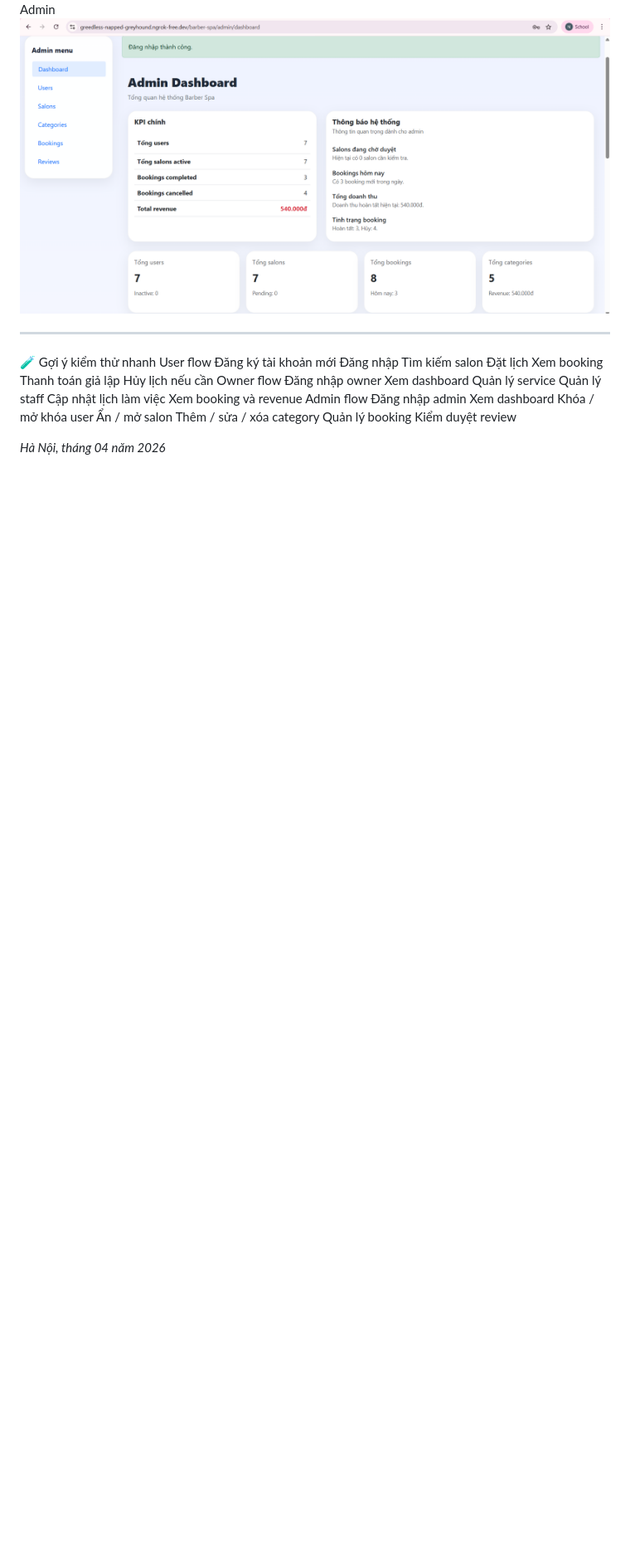
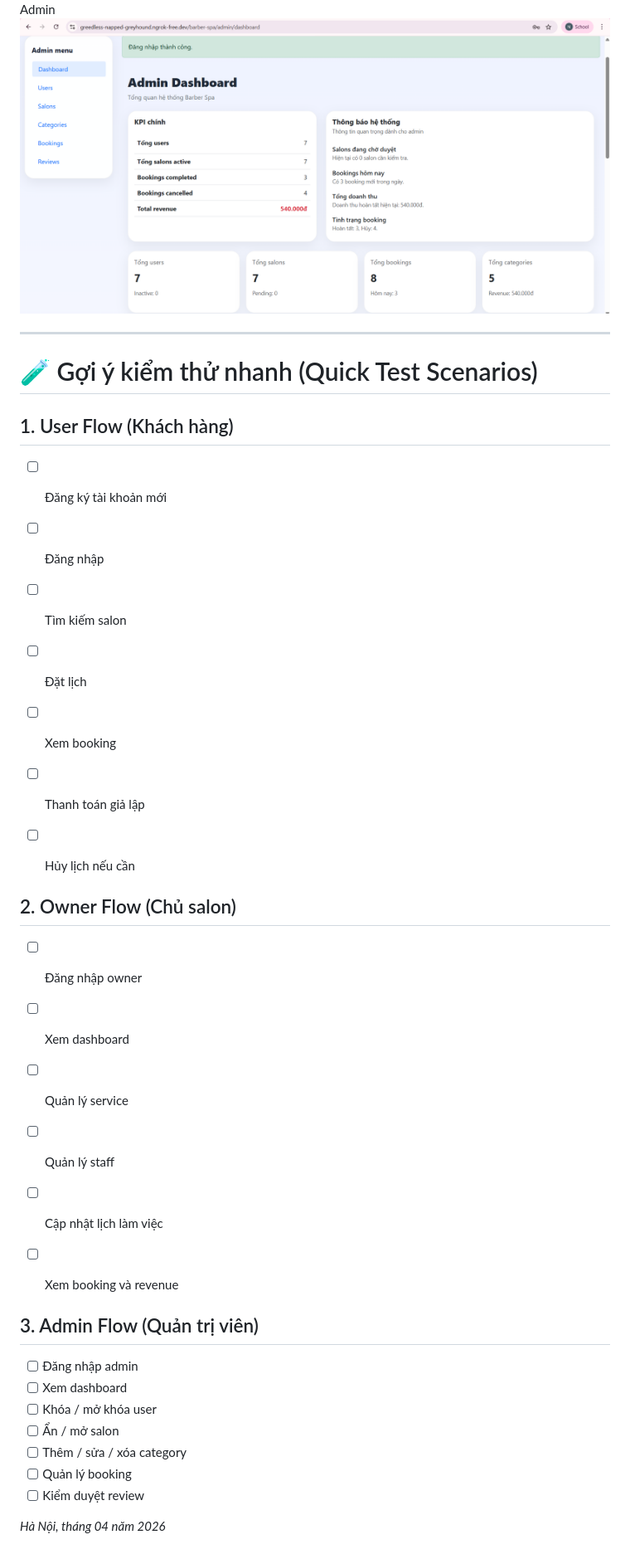
Before and after one commit to MrRock-vn/barber-spa-website, a Markdown page: README.md, the part around the change. Shown at 83% size. GitHub-like rendering; blank space fills up the shorter version.

```diff
--- a/README.md
+++ b/README.md
@@ -702,29 +702,37 @@ Admin
 
 ---
 
-🧪 Gợi ý kiểm thử nhanh
-User flow
-Đăng ký tài khoản mới
-Đăng nhập
-Tìm kiếm salon
-Đặt lịch
-Xem booking
-Thanh toán giả lập
-Hủy lịch nếu cần
-Owner flow
-Đăng nhập owner
-Xem dashboard
-Quản lý service
-Quản lý staff
-Cập nhật lịch làm việc
-Xem booking và revenue
-Admin flow
-Đăng nhập admin
-Xem dashboard
-Khóa / mở khóa user
-Ẩn / mở salon
-Thêm / sửa / xóa category
-Quản lý booking
-Kiểm duyệt review
+# 🧪 Gợi ý kiểm thử nhanh (Quick Test Scenarios)
+
+## 1. User Flow (Khách hàng)
+
+- [ ] Đăng ký tài khoản mới
+- [ ] Đăng nhập
+- [ ] Tìm kiếm salon
+- [ ] Đặt lịch
+- [ ] Xem booking
+- [ ] Thanh toán giả lập
+- [ ] Hủy lịch nếu cần
+
+
+## 2. Owner Flow (Chủ salon)
+
+- [ ] Đăng nhập owner
+- [ ] Xem dashboard
+- [ ] Quản lý service
+- [ ] Quản lý staff
+- [ ] Cập nhật lịch làm việc
+- [ ] Xem booking và revenue
+
+
+## 3. Admin Flow (Quản trị viên)
+
+- [ ] Đăng nhập admin
+- [ ] Xem dashboard
+- [ ] Khóa / mở khóa user
+- [ ] Ẩn / mở salon
+- [ ] Thêm / sửa / xóa category
+- [ ] Quản lý booking
+- [ ] Kiểm duyệt review
 
 _Hà Nội, tháng 04 năm 2026_
```
